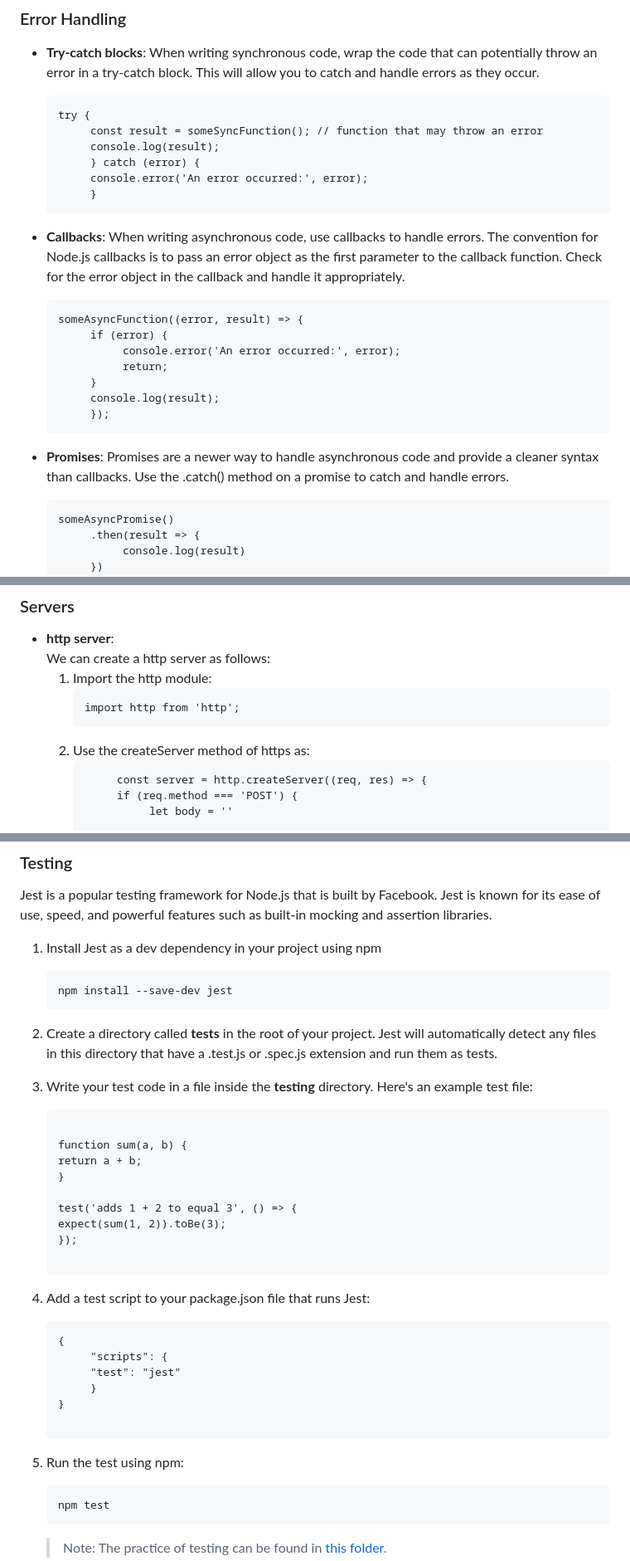
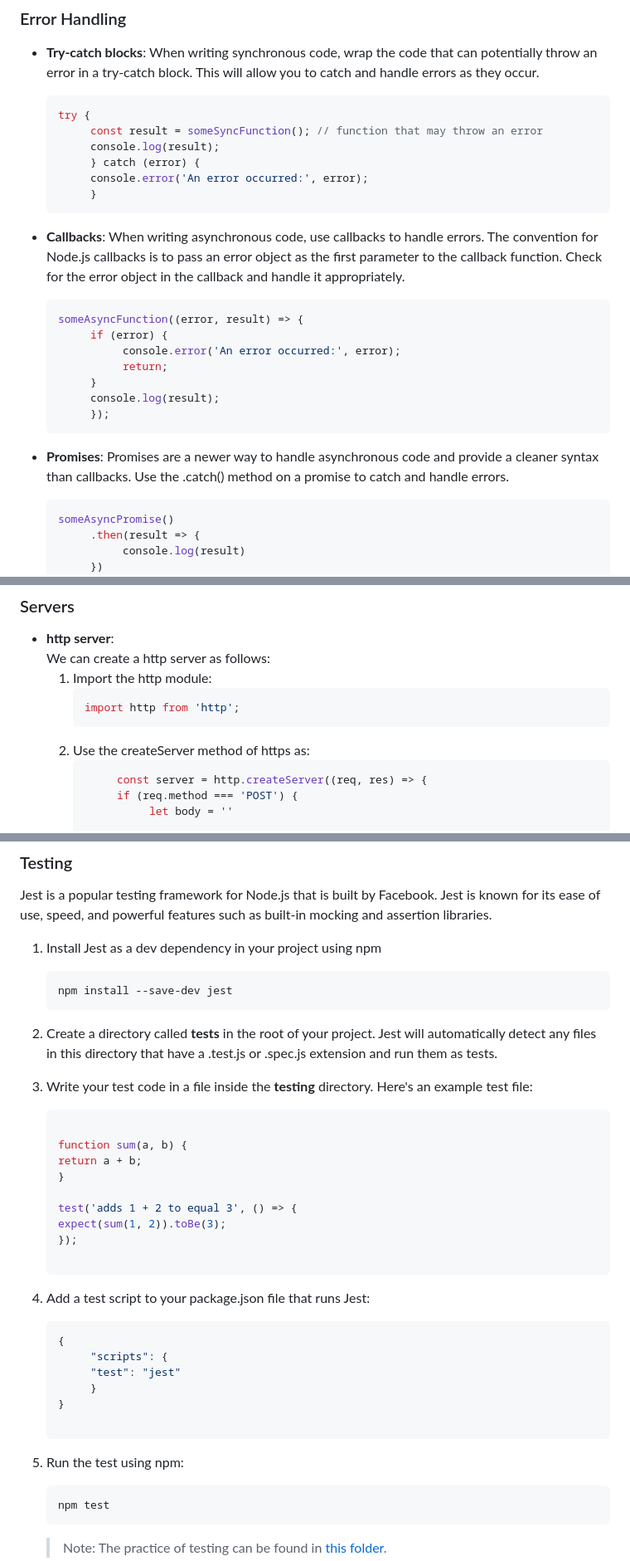
Before and after one commit to sabin-thapa/fusemachines-fullstack-2023, a Markdown page: README.md, 3 parts joined by grey strips. Shown: that part at 83% size. Drawn GitHub-style.

````diff
--- a/README.md
+++ b/README.md
@@ -134,7 +134,7 @@ The implementation of files can be found in the [folder](/fs/).
 - **Try-catch blocks**:
      When writing synchronous code, wrap the code that can potentially throw an error in a try-catch block. This will allow you to catch and handle errors as they occur.
 
-     ```
+     ```js
      try {
           const result = someSyncFunction(); // function that may throw an error
           console.log(result);
@@ -146,7 +146,7 @@ The implementation of files can be found in the [folder](/fs/).
 - **Callbacks**:
      When writing asynchronous code, use callbacks to handle errors. The convention for Node.js callbacks is to pass an error object as the first parameter to the callback function. Check for the error object in the callback and handle it appropriately.
 
-     ```
+     ```js
      someAsyncFunction((error, result) => {
           if (error) {
                console.error('An error occurred:', error);
@@ -159,7 +159,7 @@ The implementation of files can be found in the [folder](/fs/).
 - **Promises**:
       Promises are a newer way to handle asynchronous code and provide a cleaner syntax than callbacks. Use the .catch() method on a promise to catch and handle errors.
 
-     ```
+     ```js
      someAsyncPromise()
           .then(result => {
                console.log(result)
@@ -205,11 +205,11 @@ A reddit CLI is built inside the  [folder]('./reddit-cli')
 - **http server**: <br/>
      We can create a http server as follows:
      1. Import the http module: <br />
-          ```
+          ```js
           import http from 'http';
           ```
      2. Use the createServer method of https as: <br/>
-          ```
+          ```js
                const server = http.createServer((req, res) => {
                if (req.method === 'POST') {
                     let body = ''
@@ -295,13 +295,13 @@ console.log('EXPRESS SERVER RUNNING')
 Jest is a popular testing framework for Node.js that is built by Facebook. Jest is known for its ease of use, speed, and powerful features such as built-in mocking and assertion libraries.
 
 1. Install Jest as a dev dependency in your project using npm <br />
-     ```
+     ```js
      npm install --save-dev jest
      ```
 2. Create a directory called __tests__ in the root of your project. Jest will automatically detect any files in this directory that have a .test.js or .spec.js extension and run them as tests.
 
 3. Write your test code in a file inside the __testing__ directory. Here's an example test file:
-     ```
+     ```js
 
      function sum(a, b) {
      return a + b;
@@ -313,7 +313,7 @@ Jest is a popular testing framework for Node.js that is built by Facebook. Jest
 
      ```
 4. Add a test script to your package.json file that runs Jest:
-     ```
+     ```js
      {
           "scripts": {
           "test": "jest"
@@ -322,7 +322,7 @@ Jest is a popular testing framework for Node.js that is built by Facebook. Jest
 
      ```
 5. Run the test using npm: <br />
-     ```
+     ```js
      npm test
      ```
      > Note: The practice of testing can be found in [this folder](./testing).
````
Also changed, not shown: other parts of README.md (+19 -19 lines).
